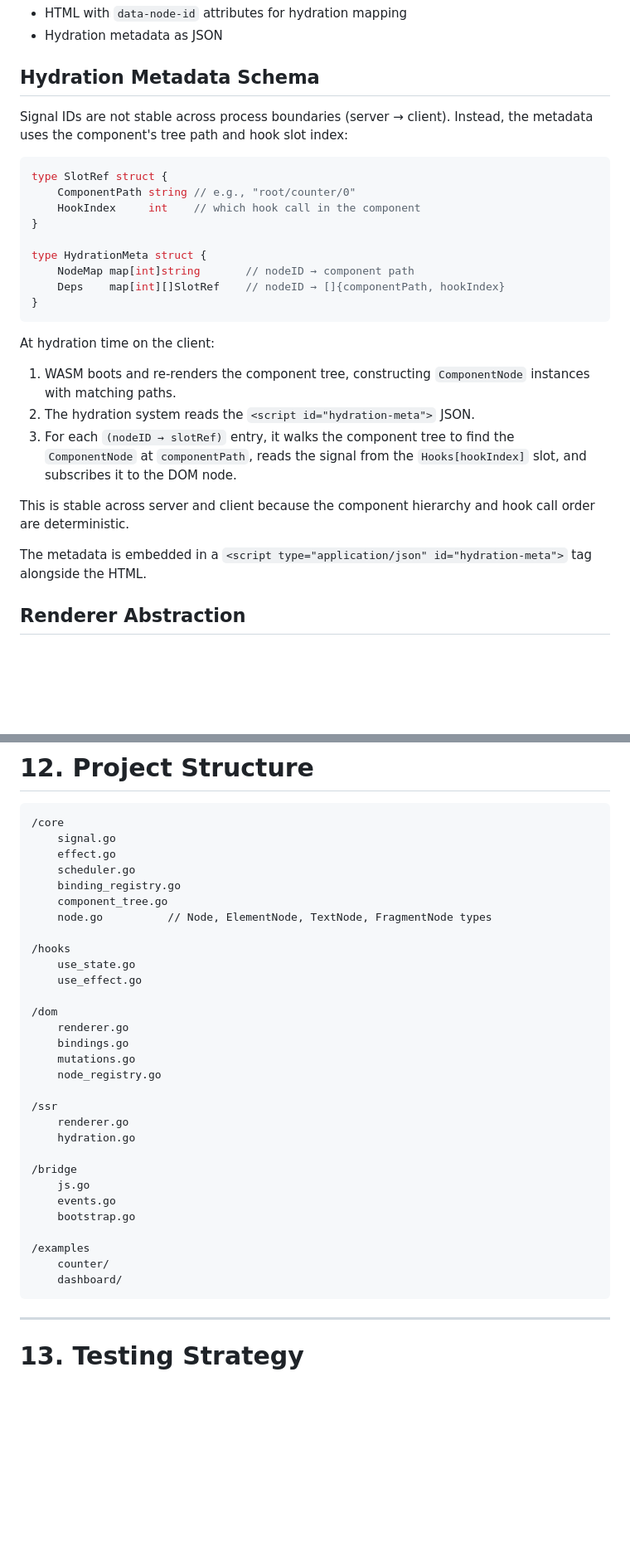
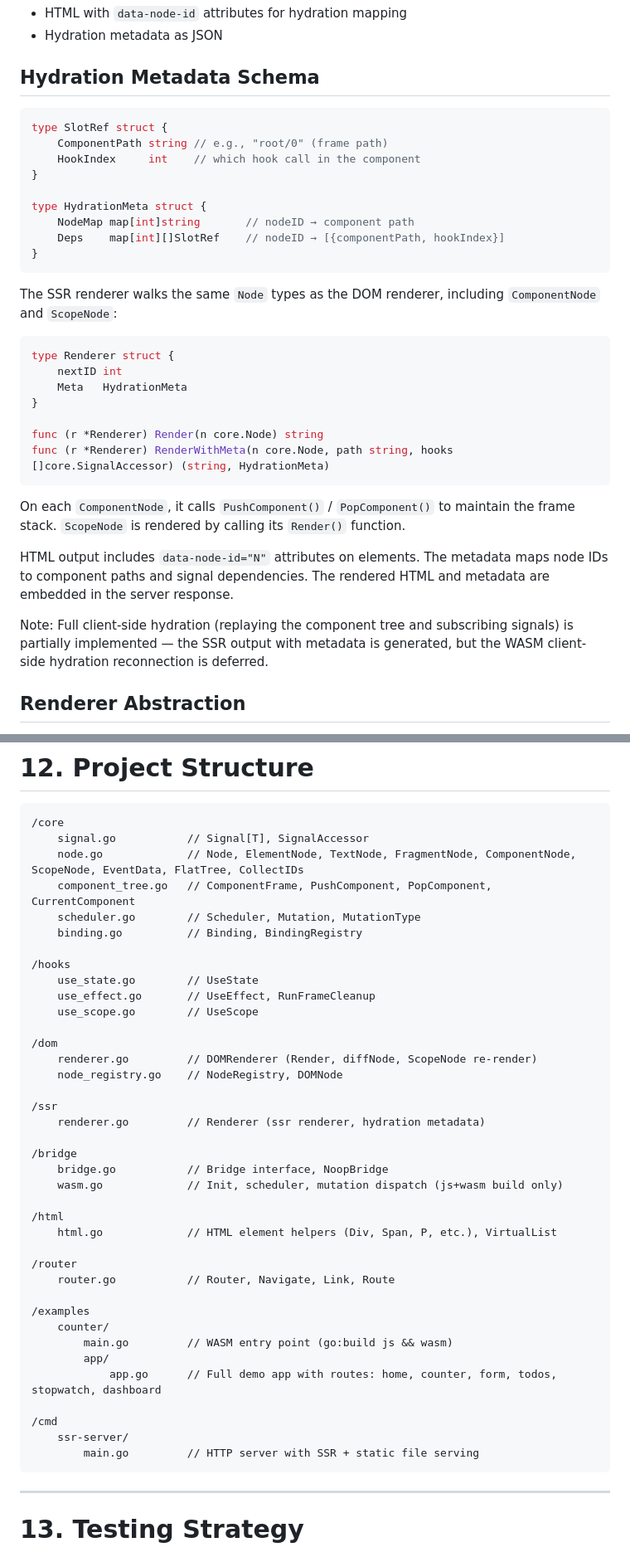
Before and after one commit to yogisalomo/goowee, a Markdown page: docs/plan-v1.md, 2 parts joined by grey strips. Shown at 83% size. Drawn GitHub-style; blank space fills up the shorter version.

````diff
--- a/docs/plan-v1.md
+++ b/docs/plan-v1.md
@@ -532,28 +551,35 @@ This avoids `//export` complications entirely and follows the actual Go WASM con
 
 ## Hydration Metadata Schema
 
-Signal IDs are not stable across process boundaries (server → client). Instead, the metadata uses the component's tree path and hook slot index:
-
 ```go
 type SlotRef struct {
-    ComponentPath string // e.g., "root/counter/0"
+    ComponentPath string // e.g., "root/0" (frame path)
     HookIndex     int    // which hook call in the component
 }
 
 type HydrationMeta struct {
     NodeMap map[int]string       // nodeID → component path
-    Deps    map[int][]SlotRef    // nodeID → []{componentPath, hookIndex}
+    Deps    map[int][]SlotRef    // nodeID → [{componentPath, hookIndex}]
 }
 ```
 
-At hydration time on the client:
-1. WASM boots and re-renders the component tree, constructing `ComponentNode` instances with matching paths.
-2. The hydration system reads the `<script id="hydration-meta">` JSON.
-3. For each `(nodeID → slotRef)` entry, it walks the component tree to find the `ComponentNode` at `componentPath`, reads the signal from the `Hooks[hookIndex]` slot, and subscribes it to the DOM node.
+The SSR renderer walks the same `Node` types as the DOM renderer, including `ComponentNode` and `ScopeNode`:
 
-This is stable across server and client because the component hierarchy and hook call order are deterministic.
+```go
+type Renderer struct {
+    nextID int
+    Meta   HydrationMeta
+}
 
-The metadata is embedded in a `<script type="application/json" id="hydration-meta">` tag alongside the HTML.
+func (r *Renderer) Render(n core.Node) string
+func (r *Renderer) RenderWithMeta(n core.Node, path string, hooks []core.SignalAccessor) (string, HydrationMeta)
+```
+
+On each `ComponentNode`, it calls `PushComponent()` / `PopComponent()` to maintain the frame stack. `ScopeNode` is rendered by calling its `Render()` function.
+
+HTML output includes `data-node-id="N"` attributes on elements. The metadata maps node IDs to component paths and signal dependencies. The rendered HTML and metadata are embedded in the server response.
+
+Note: Full client-side hydration (replaying the component tree and subscribing signals) is partially implemented — the SSR output with metadata is generated, but the WASM client-side hydration reconnection is deferred.
 
 ## Renderer Abstraction
 
@@ -649,35 +690,43 @@ No full error recovery system for MVP — just predictable, debuggable behavior
 
 ```
 /core
-    signal.go
-    effect.go
-    scheduler.go
-    binding_registry.go
-    component_tree.go
-    node.go          // Node, ElementNode, TextNode, FragmentNode types
+    signal.go           // Signal[T], SignalAccessor
+    node.go             // Node, ElementNode, TextNode, FragmentNode, ComponentNode, ScopeNode, EventData, FlatTree, CollectIDs
+    component_tree.go   // ComponentFrame, PushComponent, PopComponent, CurrentComponent
+    scheduler.go        // Scheduler, Mutation, MutationType
+    binding.go          // Binding, BindingRegistry
 
 /hooks
-    use_state.go
-    use_effect.go
+    use_state.go        // UseState
+    use_effect.go       // UseEffect, RunFrameCleanup
+    use_scope.go        // UseScope
 
 /dom
-    renderer.go
-    bindings.go
-    mutations.go
-    node_registry.go
+    renderer.go         // DOMRenderer (Render, diffNode, ScopeNode re-render)
+    node_registry.go    // NodeRegistry, DOMNode
 
 /ssr
-    renderer.go
-    hydration.go
+    renderer.go         // Renderer (ssr renderer, hydration metadata)
 
 /bridge
-    js.go
-    events.go
-    bootstrap.go
+    bridge.go           // Bridge interface, NoopBridge
+    wasm.go             // Init, scheduler, mutation dispatch (js+wasm build only)
+
+/html
+    html.go             // HTML element helpers (Div, Span, P, etc.), VirtualList
+
+/router
+    router.go           // Router, Navigate, Link, Route
 
 /examples
     counter/
-    dashboard/
+        main.go         // WASM entry point (go:build js && wasm)
+        app/
+            app.go      // Full demo app with routes: home, counter, form, todos, stopwatch, dashboard
+
+/cmd
+    ssr-server/
+        main.go         // HTTP server with SSR + static file serving
 ```
 
 ---
````
Also changed, not shown: other parts of docs/plan-v1.md (+192 -151 lines), docs/component_tree.md (+142 -88 lines), docs/spike-divergences.md (+3 -1 lines).
